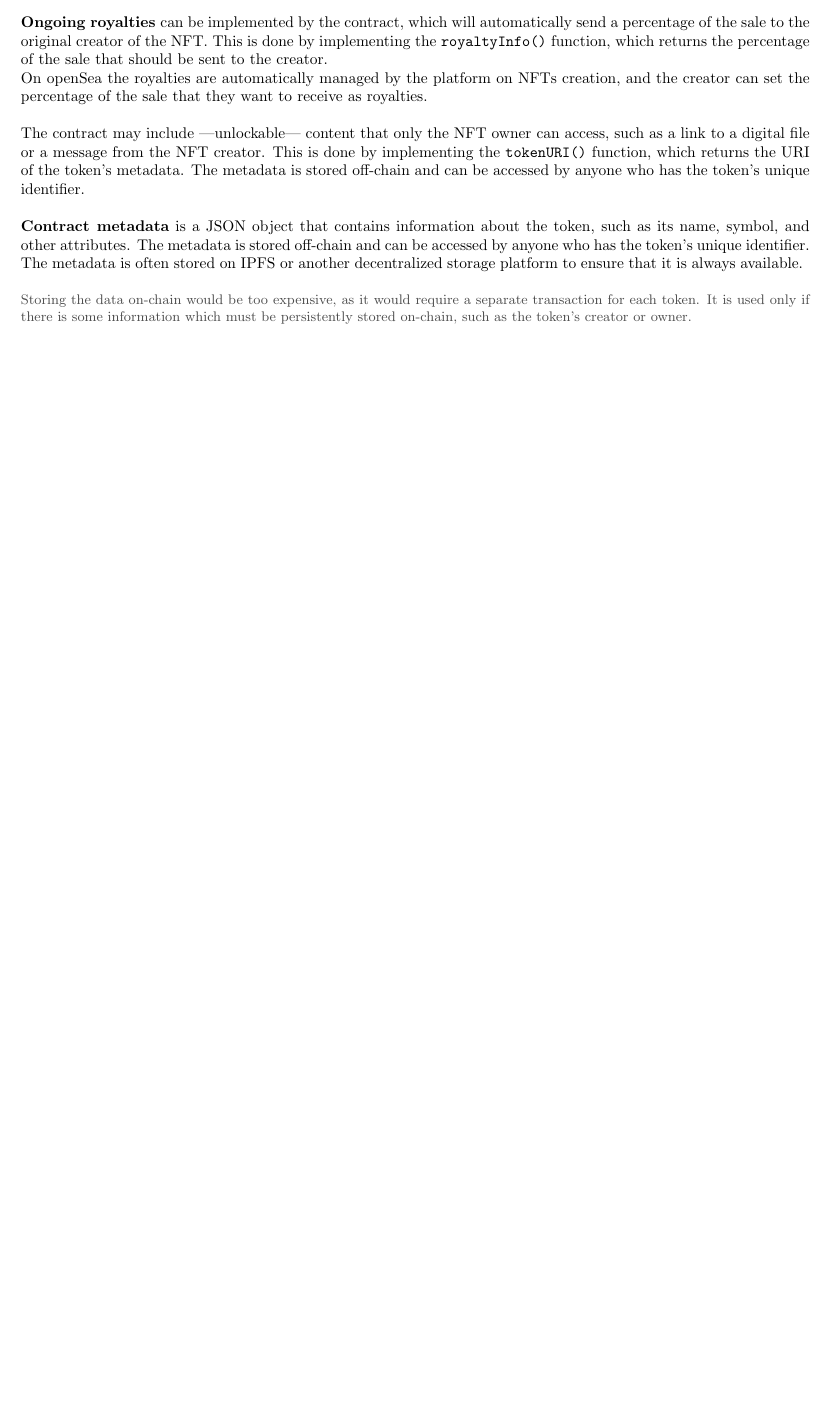
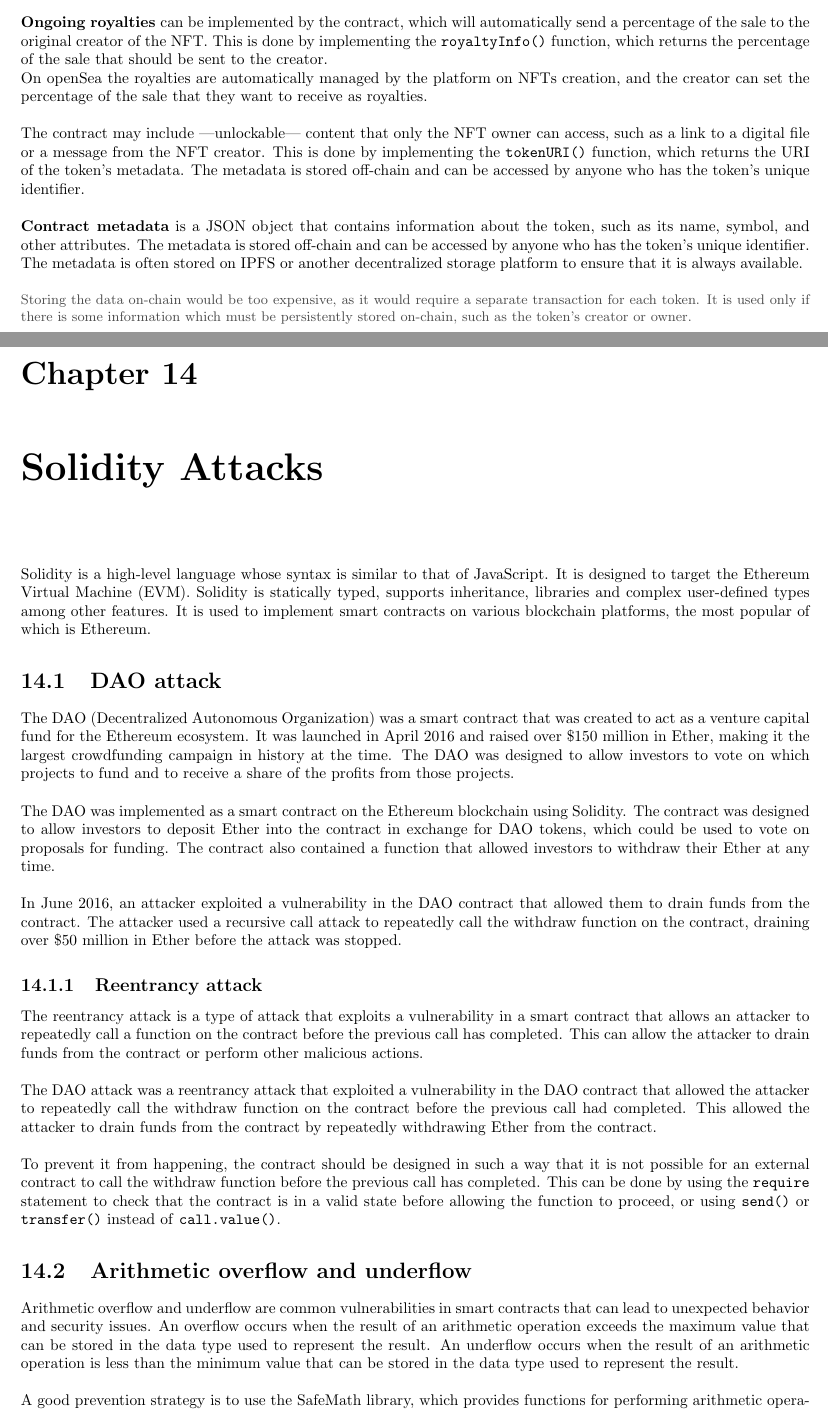
Before and after one commit to frenzis01/UniPi-Notes, a LaTeX thesis (P2P - Peer to Peer/main.tex, which reads P2P - Peer to Peer/chapters/14.tex): part of page 63 of 63 before the commit and two parts of pages 63 and 65 of 66 after it, the two joined at a grey line, cut so that both start at the same text, the shorter picture padded with empty space. Compiled offline with pdfLaTeX.

Commit message:
P2P only few things missing from last lecture. Almost all Copilot generated notes

```diff
--- a/P2P - Peer to Peer/chapters/14.tex
+++ b/P2P - Peer to Peer/chapters/14.tex
@@ -1,2 +1,21 @@
 \chapter{Solidity Attacks}
 Solidity is a high-level language whose syntax is similar to that of JavaScript. It is designed to target the Ethereum Virtual Machine (EVM). Solidity is statically typed, supports inheritance, libraries and complex user-defined types among other features. It is used to implement smart contracts on various blockchain platforms, the most popular of which is Ethereum.
+
+\section{DAO attack}
+The DAO (Decentralized Autonomous Organization) was a smart contract that was created to act as a venture capital fund for the Ethereum ecosystem. It was launched in April 2016 and raised over \$150 million in Ether, making it the largest crowdfunding campaign in history at the time. The DAO was designed to allow investors to vote on which projects to fund and to receive a share of the profits from those projects.
+
+The DAO was implemented as a smart contract on the Ethereum blockchain using Solidity. The contract was designed to allow investors to deposit Ether into the contract in exchange for DAO tokens, which could be used to vote on proposals for funding. The contract also contained a function that allowed investors to withdraw their Ether at any time.
+
+In June 2016, an attacker exploited a vulnerability in the DAO contract that allowed them to drain funds from the contract. The attacker used a recursive call attack to repeatedly call the withdraw function on the contract, draining over \$50 million in Ether before the attack was stopped.
+
+\subsection{Reentrancy attack}
+The reentrancy attack is a type of attack that exploits a vulnerability in a smart contract that allows an attacker to repeatedly call a function on the contract before the previous call has completed. This can allow the attacker to drain funds from the contract or perform other malicious actions.
+
+The DAO attack was a reentrancy attack that exploited a vulnerability in the DAO contract that allowed the attacker to repeatedly call the withdraw function on the contract before the previous call had completed. This allowed the attacker to drain funds from the contract by repeatedly withdrawing Ether from the contract.
+
+To prevent it from happening, the contract should be designed in such a way that it is not possible for an external contract to call the withdraw function before the previous call has completed. This can be done by using the \texttt{require} statement to check that the contract is in a valid state before allowing the function to proceed, or using \texttt{send()} or \texttt{transfer()} instead of \texttt{call.value()}.
+
+\section{Arithmetic overflow and underflow}
+Arithmetic overflow and underflow are common vulnerabilities in smart contracts that can lead to unexpected behavior and security issues. An overflow occurs when the result of an arithmetic operation exceeds the maximum value that can be stored in the data type used to represent the result. An underflow occurs when the result of an arithmetic operation is less than the minimum value that can be stored in the data type used to represent the result.
+
+A good prevention strategy is to use the SafeMath library, which provides functions for performing arithmetic operations that check for overflows and underflows and revert the transaction if an overflow or underflow is detected.
```
Also changed, not shown: P2P - Peer to Peer/main.tex (+1 -0 lines), P2P - Peer to Peer/chapters/14.tex (4 more changed lines).
